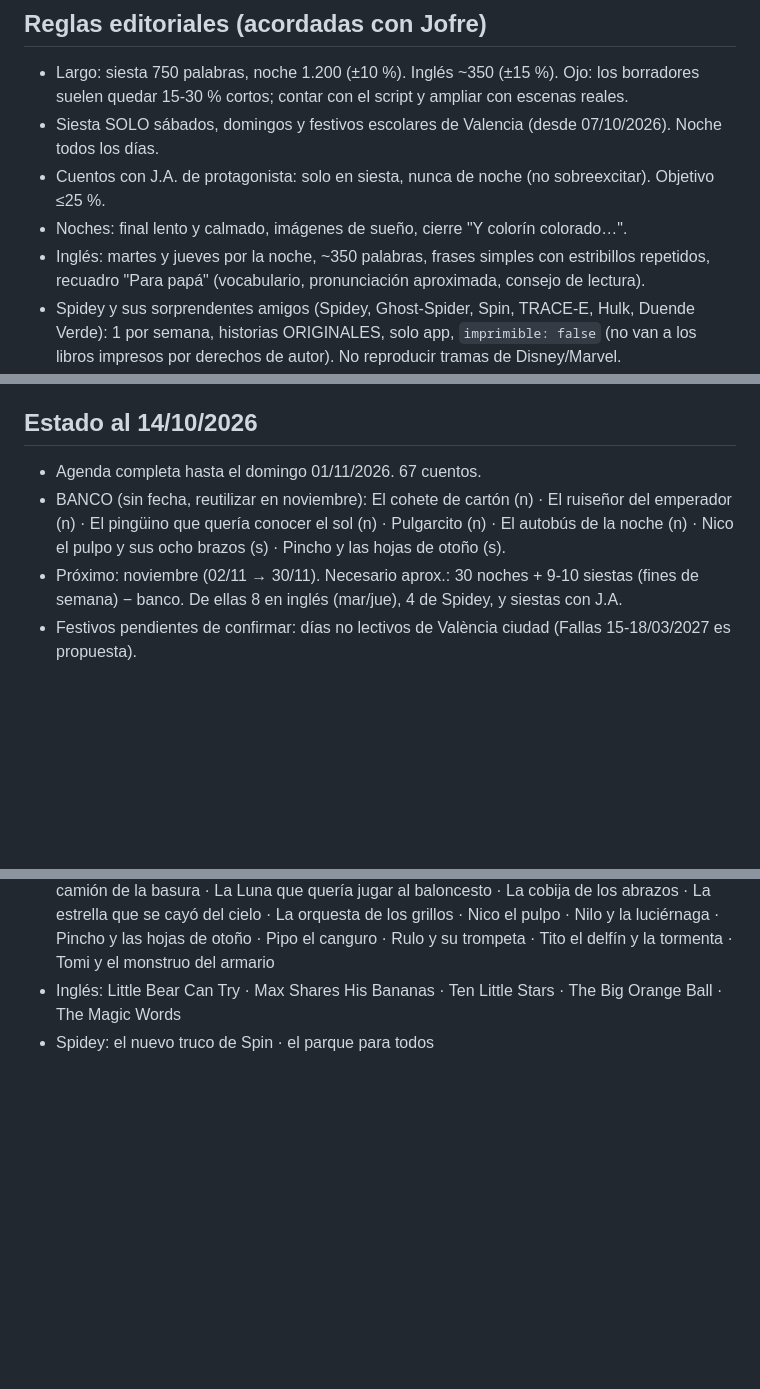
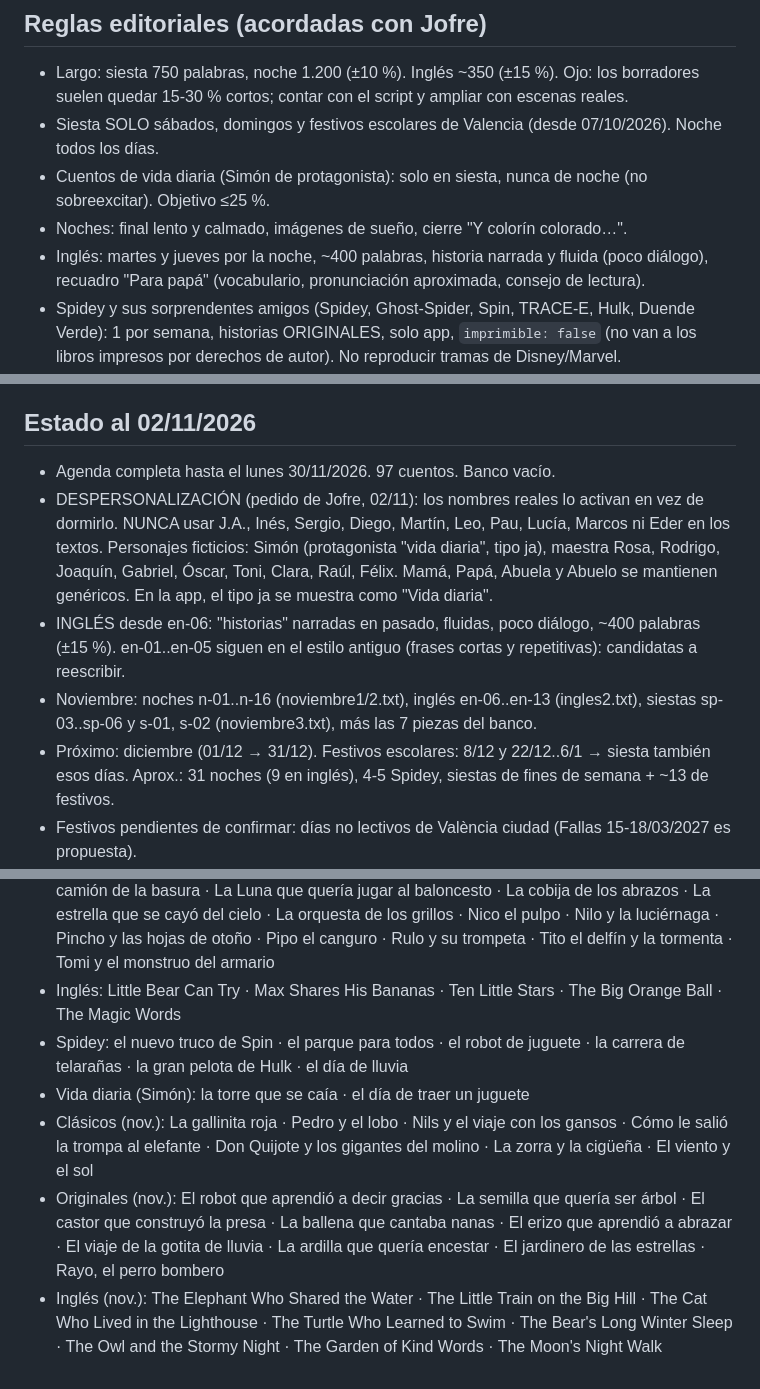
Before and after one commit to jjsuarez14/cuentos-ja, a Markdown page: CLAUDE.md, 3 parts joined by grey strips. Rendered like a GitHub page; blank space fills up the shorter version.

Commit message:
CLAUDE.md: estado al 02/11, despersonalización e inglés narrativo
Co-Authored-By: Claude Opus 5.5 <noreply@anthropic.com>
Claude-Session: https://claude.ai/code/session_01CYruAYNgF8ihfGm8yn7AGm

```diff
--- a/CLAUDE.md
+++ b/CLAUDE.md
@@ -19,9 +19,9 @@ Usuario: Jofre (papá). Responder siempre en español latinoamericano, tratamien
 ## Reglas editoriales (acordadas con Jofre)
 - Largo: siesta 750 palabras, noche 1.200 (±10 %). Inglés ~350 (±15 %). Ojo: los borradores suelen quedar 15-30 % cortos; contar con el script y ampliar con escenas reales.
 - Siesta SOLO sábados, domingos y festivos escolares de Valencia (desde 07/10/2026). Noche todos los días.
-- Cuentos con J.A. de protagonista: solo en siesta, nunca de noche (no sobreexcitar). Objetivo ≤25 %.
+- Cuentos de vida diaria (Simón de protagonista): solo en siesta, nunca de noche (no sobreexcitar). Objetivo ≤25 %.
 - Noches: final lento y calmado, imágenes de sueño, cierre "Y colorín colorado…".
-- Inglés: martes y jueves por la noche, ~350 palabras, frases simples con estribillos repetidos, recuadro "Para papá" (vocabulario, pronunciación aproximada, consejo de lectura).
+- Inglés: martes y jueves por la noche, ~400 palabras, historia narrada y fluida (poco diálogo), recuadro "Para papá" (vocabulario, pronunciación aproximada, consejo de lectura).
 - Spidey y sus sorprendentes amigos (Spidey, Ghost-Spider, Spin, TRACE-E, Hulk, Duende Verde): 1 por semana, historias ORIGINALES, solo app, `imprimible: false` (no van a los libros impresos por derechos de autor). No reproducir tramas de Disney/Marvel.
 - Temas prioritarios: compartir, portarse bien, "Todavía no puedo… ¡pero lo voy a intentar!" + "¿Me ayudas?" (no prohibir "no puedo": completar la frase). También: amigos nuevos, esperar turno, saber perder, miedos con enfoque de valentía (oscuridad, monstruos, perderse, tormentas, médico).
 - NO: princesas, temas de niñas, LGBTQ/inclusión. Sí: deportes (baloncesto), música, aventuras, clásicos de dominio público.
@@ -34,10 +34,12 @@ Usuario: Jofre (papá). Responder siempre en español latinoamericano, tratamien
 - Maestra Inés · amigos del colegio/parque: Sergio, Diego, Martín (llegó nuevo), Leo (empujaba; ya amigos), Pau (habla valenciano), Lucía, Marcos (mayor, máscara) · Eder (amigo de la familia, alto y chistoso).
 - Frases/recursos ya usados con J.A.: "regla de la mano en alto" (¡Para! ¡No me gusta!), respirar "como oler una flor / soplar una vela", "Campeonato de Ordenar", "los buenos jugadores miran a todo el equipo".
 
-## Estado al 14/10/2026
-- Agenda completa hasta el domingo 01/11/2026. 67 cuentos.
-- BANCO (sin fecha, reutilizar en noviembre): El cohete de cartón (n) · El ruiseñor del emperador (n) · El pingüino que quería conocer el sol (n) · Pulgarcito (n) · El autobús de la noche (n) · Nico el pulpo y sus ocho brazos (s) · Pincho y las hojas de otoño (s).
-- Próximo: noviembre (02/11 → 30/11). Necesario aprox.: 30 noches + 9-10 siestas (fines de semana) − banco. De ellas 8 en inglés (mar/jue), 4 de Spidey, y siestas con J.A.
+## Estado al 02/11/2026
+- Agenda completa hasta el lunes 30/11/2026. 97 cuentos. Banco vacío.
+- DESPERSONALIZACIÓN (pedido de Jofre, 02/11): los nombres reales lo activan en vez de dormirlo. NUNCA usar J.A., Inés, Sergio, Diego, Martín, Leo, Pau, Lucía, Marcos ni Eder en los textos. Personajes ficticios: Simón (protagonista "vida diaria", tipo ja), maestra Rosa, Rodrigo, Joaquín, Gabriel, Óscar, Toni, Clara, Raúl, Félix. Mamá, Papá, Abuela y Abuelo se mantienen genéricos. En la app, el tipo ja se muestra como "Vida diaria".
+- INGLÉS desde en-06: "historias" narradas en pasado, fluidas, poco diálogo, ~400 palabras (±15 %). en-01..en-05 siguen en el estilo antiguo (frases cortas y repetitivas): candidatas a reescribir.
+- Noviembre: noches n-01..n-16 (noviembre1/2.txt), inglés en-06..en-13 (ingles2.txt), siestas sp-03..sp-06 y s-01, s-02 (noviembre3.txt), más las 7 piezas del banco.
+- Próximo: diciembre (01/12 → 31/12). Festivos escolares: 8/12 y 22/12..6/1 → siesta también esos días. Aprox.: 31 noches (9 en inglés), 4-5 Spidey, siestas de fines de semana + ~13 de festivos.
 - Festivos pendientes de confirmar: días no lectivos de València ciudad (Fallas 15-18/03/2027 es propuesta).
 - Libro impreso (fase posterior): 4 tomos de 14 cuentos, 8×10", 1 ilustración por cuento, KDP color estándar (~2,90 EUR/tomo). Excluir cuentos `imprimible: false`. Antes de maquetar: cerrar textos y aprobar un cuento de muestra.
 - Fase 2 opcional: Supabase para compartir las marcas de "leído" entre los dos teléfonos.
@@ -47,4 +49,8 @@ Usuario: Jofre (papá). Responder siempre en español latinoamericano, tratamien
 - Clásicos: Aladino · Alicia · El gato con botas · El gigante egoísta · El león y el ratón · El ratón de campo y el de ciudad · El ruiseñor del emperador · El sastrecillo valiente · El traje nuevo del emperador · Gulliver · Juan y las semillas mágicas · La cigarra y la hormiga · La liebre y la tortuga · Los duendes y el zapatero · Los músicos de Bremen · Los siete cabritillos · Los tres cerditos · Los tres chivitos · Mowgli y Baloo · Pinocho · Pulgarcito · Robin Hood · Robinson Crusoe · Simbad · Tío Tigre y Tío Conejo
 - Originales: Bongo y su tambor · Coco el loro · El autobús de la noche · El balón que quería ver el mar · El barquito de papel · El cohete de cartón · El dragón que tenía miedo de la oscuridad · El faro · El oso que no podía dormir · El pingüino y el sol · El tren de los sueños · Hugo y el camión de la basura · La Luna que quería jugar al baloncesto · La cobija de los abrazos · La estrella que se cayó del cielo · La orquesta de los grillos · Nico el pulpo · Nilo y la luciérnaga · Pincho y las hojas de otoño · Pipo el canguro · Rulo y su trompeta · Tito el delfín y la tormenta · Tomi y el monstruo del armario
 - Inglés: Little Bear Can Try · Max Shares His Bananas · Ten Little Stars · The Big Orange Ball · The Magic Words
-- Spidey: el nuevo truco de Spin · el parque para todos
+- Spidey: el nuevo truco de Spin · el parque para todos · el robot de juguete · la carrera de telarañas · la gran pelota de Hulk · el día de lluvia
+- Vida diaria (Simón): la torre que se caía · el día de traer un juguete
+- Clásicos (nov.): La gallinita roja · Pedro y el lobo · Nils y el viaje con los gansos · Cómo le salió la trompa al elefante · Don Quijote y los gigantes del molino · La zorra y la cigüeña · El viento y el sol
+- Originales (nov.): El robot que aprendió a decir gracias · La semilla que quería ser árbol · El castor que construyó la presa · La ballena que cantaba nanas · El erizo que aprendió a abrazar · El viaje de la gotita de lluvia · La ardilla que quería encestar · El jardinero de las estrellas · Rayo, el perro bombero
+- Inglés (nov.): The Elephant Who Shared the Water · The Little Train on the Big Hill · The Cat Who Lived in the Lighthouse · The Turtle Who Learned to Swim · The Bear's Long Winter Sleep · The Owl and the Stormy Night · The Garden of Kind Words · The Moon's Night Walk
```
